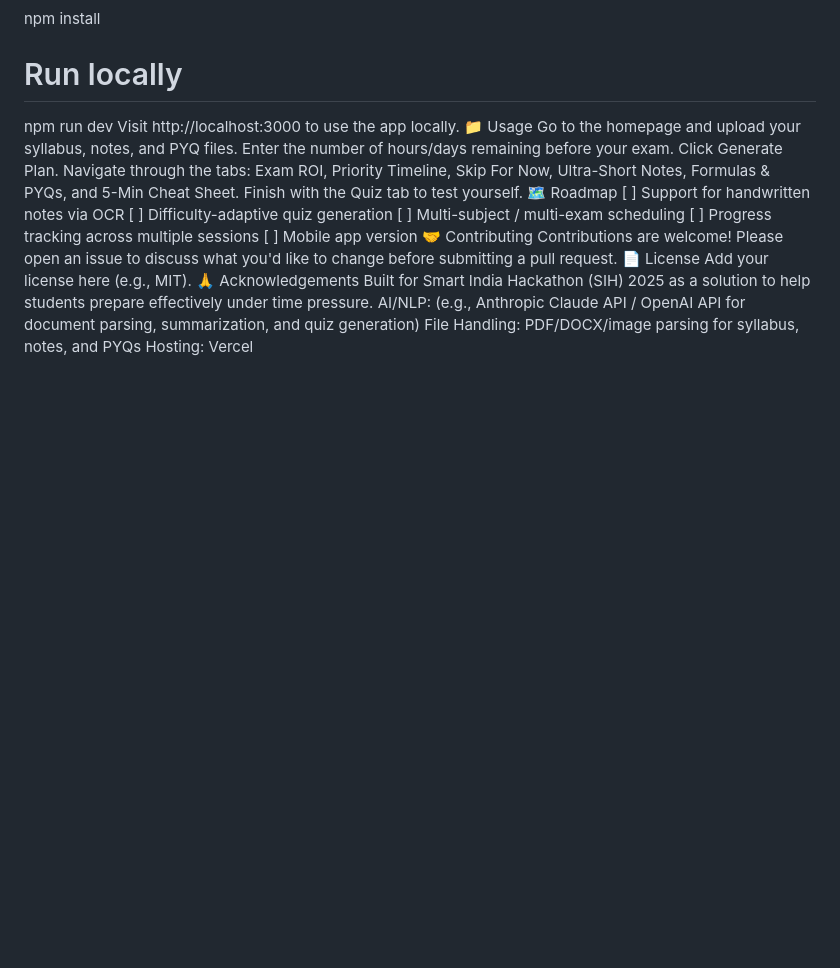
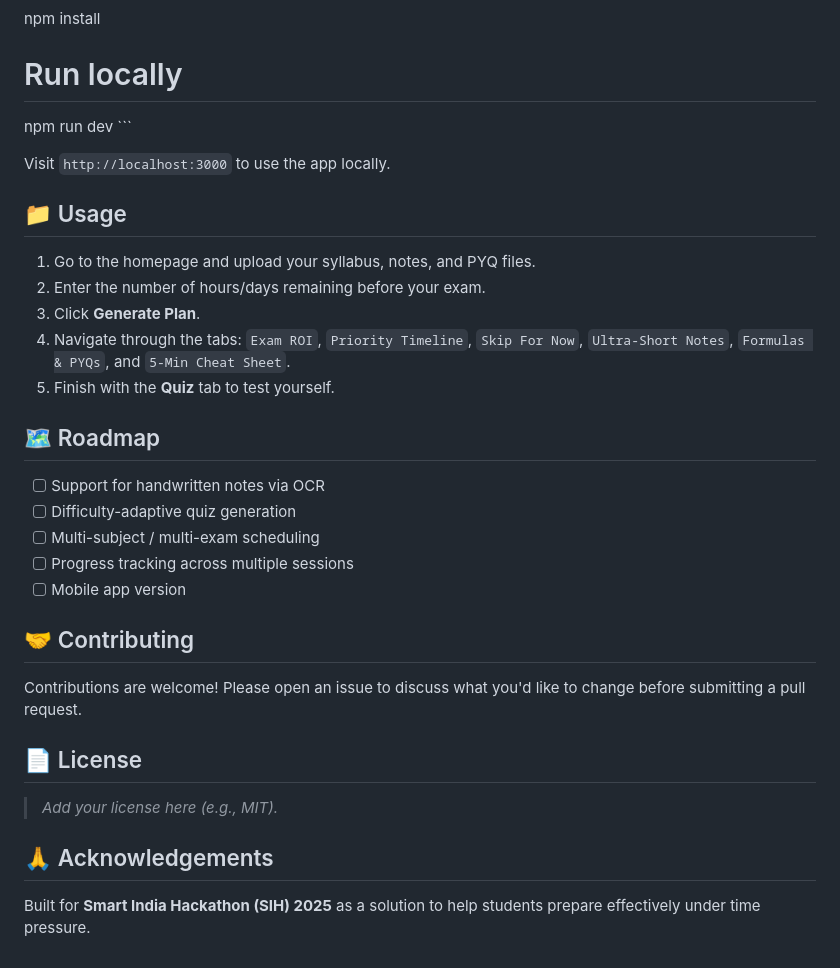
Before and after one commit to utkrishtsingh88-bit/LAST-MINUTE-EAM-PREPARATION-GUIDE, a Markdown page: README.md, the part around one of its changes. Drawn GitHub-style; blank space fills up the shorter version.

```diff
--- a/README.md
+++ b/README.md
@@ -36,25 +53,34 @@ npm install
 
 # Run locally
 npm run dev
-Visit http://localhost:3000 to use the app locally.
-📁 Usage
-Go to the homepage and upload your syllabus, notes, and PYQ files.
-Enter the number of hours/days remaining before your exam.
-Click Generate Plan.
-Navigate through the tabs: Exam ROI, Priority Timeline, Skip For Now, Ultra-Short Notes, Formulas & PYQs, and 5-Min Cheat Sheet.
-Finish with the Quiz tab to test yourself.
-🗺️ Roadmap
-[ ] Support for handwritten notes via OCR
-[ ] Difficulty-adaptive quiz generation
-[ ] Multi-subject / multi-exam scheduling
-[ ] Progress tracking across multiple sessions
-[ ] Mobile app version
-🤝 Contributing
+\`\`\`
+
+Visit `http://localhost:3000` to use the app locally.
+
+## 📁 Usage
+
+1. Go to the homepage and upload your syllabus, notes, and PYQ files.
+2. Enter the number of hours/days remaining before your exam.
+3. Click **Generate Plan**.
+4. Navigate through the tabs: `Exam ROI`, `Priority Timeline`, `Skip For Now`, `Ultra-Short Notes`, `Formulas & PYQs`, and `5-Min Cheat Sheet`.
+5. Finish with the **Quiz** tab to test yourself.
+
+## 🗺️ Roadmap
+
+- [ ] Support for handwritten notes via OCR
+- [ ] Difficulty-adaptive quiz generation
+- [ ] Multi-subject / multi-exam scheduling
+- [ ] Progress tracking across multiple sessions
+- [ ] Mobile app version
+
+## 🤝 Contributing
+
 Contributions are welcome! Please open an issue to discuss what you'd like to change before submitting a pull request.
-📄 License
-Add your license here (e.g., MIT).
-🙏 Acknowledgements
-Built for Smart India Hackathon (SIH) 2025 as a solution to help students prepare effectively under time pressure.
-AI/NLP: (e.g., Anthropic Claude API / OpenAI API for document parsing, summarization, and quiz generation)
-File Handling: PDF/DOCX/image parsing for syllabus, notes, and PYQs
-Hosting: Vercel
+
+## 📄 License
+
+> _Add your license here (e.g., MIT)._
+
+## 🙏 Acknowledgements
+
+Built for **Smart India Hackathon (SIH) 2025** as a solution to help students prepare effectively under time pressure.
```
Also changed, not shown: other parts of README.md (+45 -28 lines).
